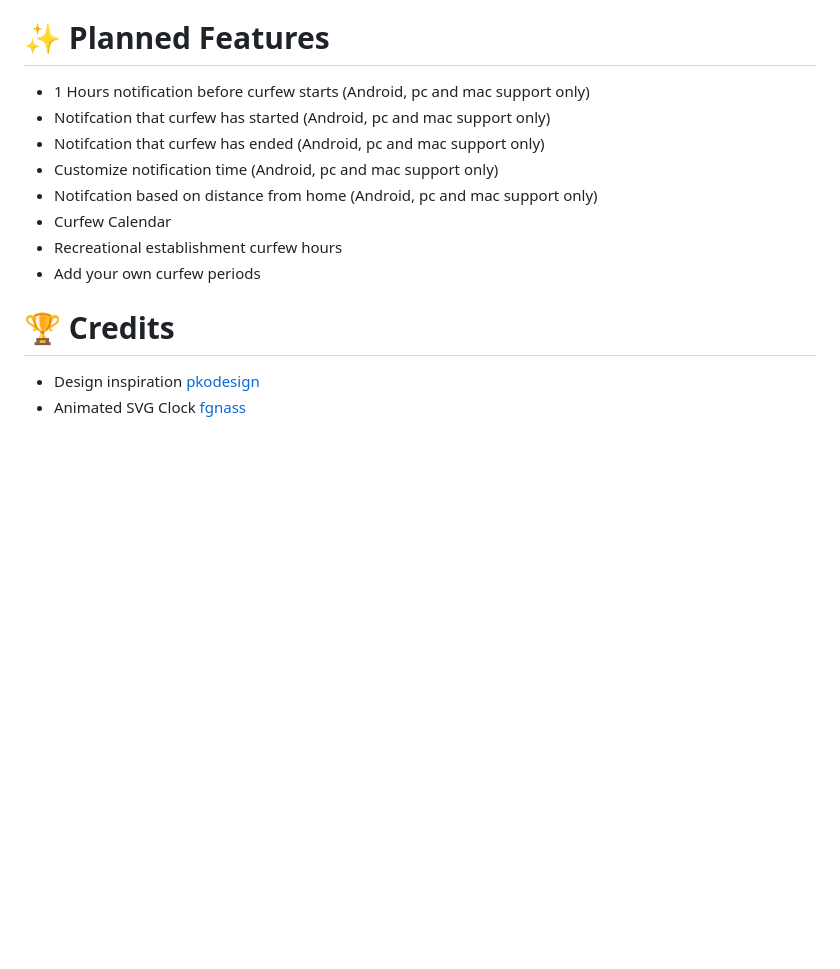
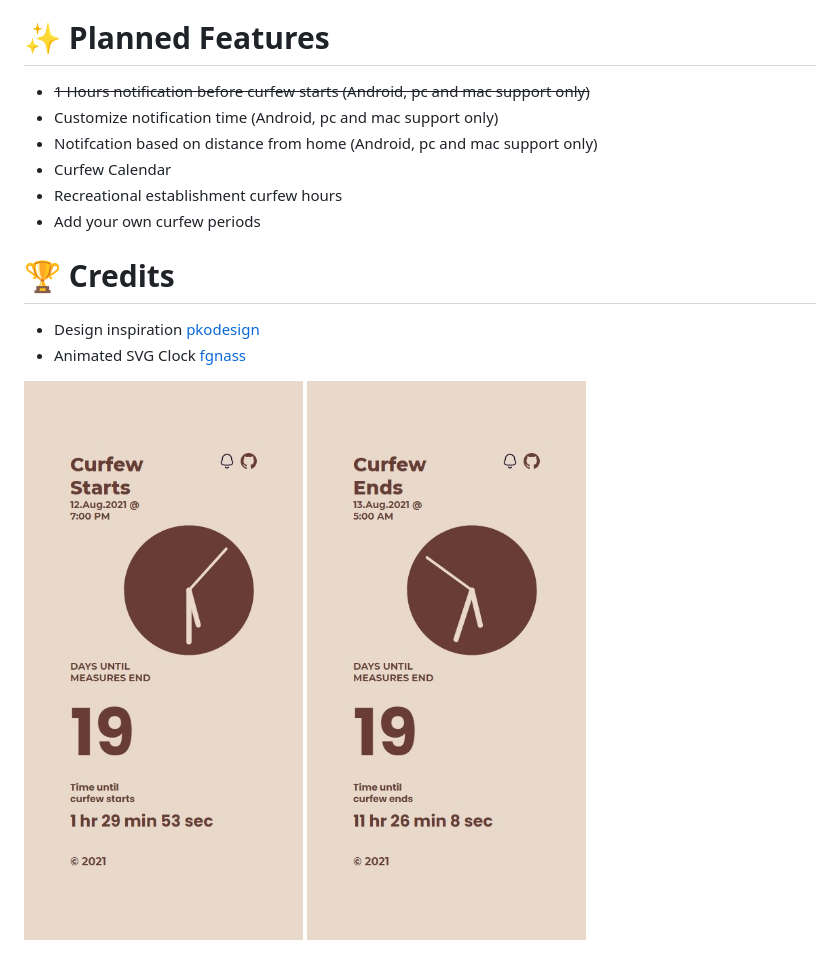
Before and after one commit to Natreve/curfew, a Markdown page: README.md, the part around the change. Drawn GitHub-style; pictures changed too: screenshots/curfew-ends.jpeg (added), screenshots/curfew-starts.jpeg (added); blank space fills up the shorter version.

```diff
--- a/README.md
+++ b/README.md
@@ -4,9 +4,7 @@ A curfew tracking app that allows the user to keep track of curfew hours and be
 
 # ✨ Planned Features
 
-- 1 Hours notification before curfew starts (Android, pc and mac support only)
-- Notifcation that curfew has started (Android, pc and mac support only)
-- Notifcation that curfew has ended (Android, pc and mac support only)
+- ~~1 Hours notification before curfew starts (Android, pc and mac support only)~~
 - Customize notification time (Android, pc and mac support only)
 - Notifcation based on distance from home (Android, pc and mac support only)
 - Curfew Calendar
@@ -17,3 +15,6 @@ A curfew tracking app that allows the user to keep track of curfew hours and be
 
 - Design inspiration [pkodesign](https://dribbble.com/pkodesign)
 - Animated SVG Clock [fgnass](https://codepen.io/fgnass)
+
+![](/screenshots/curfew-starts.jpeg)
+![](/screenshots/curfew-ends.jpeg)
```
Also changed, not shown: screenshots/curfew-started.jpeg (deleted), 4 other files.
